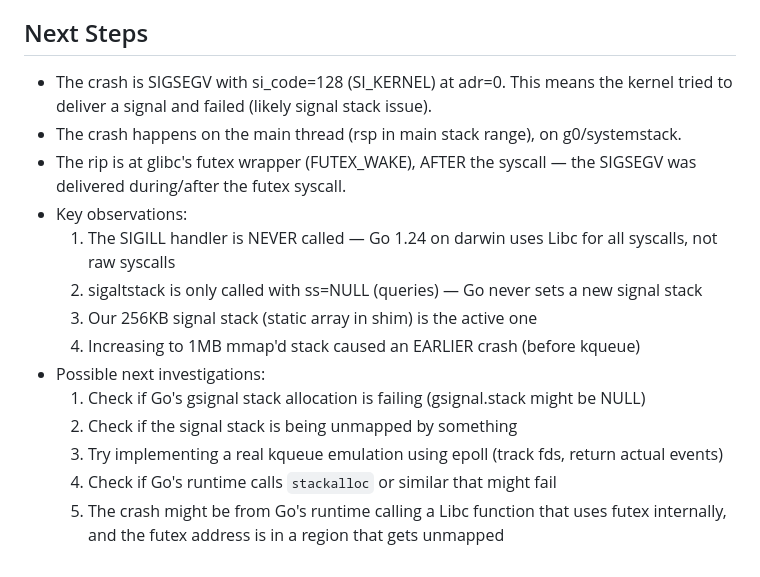
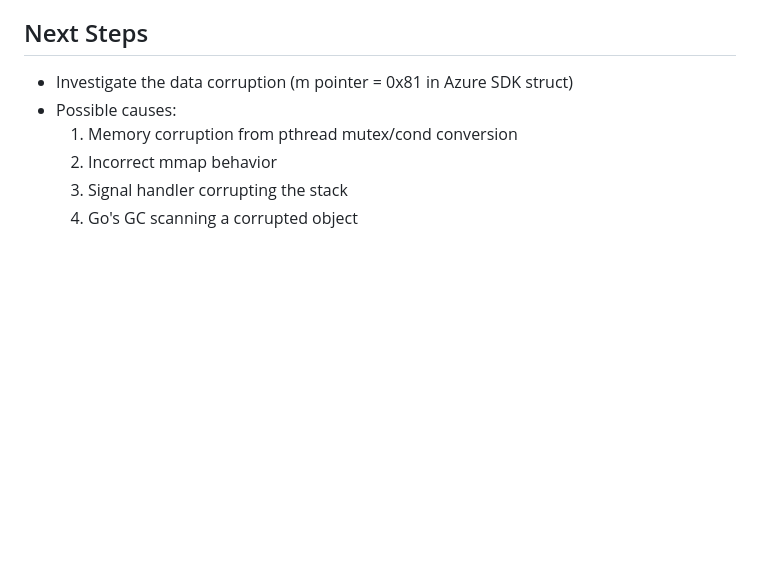
Before and after one commit to os-guy-original/mac-ify, a Markdown page: worklog.md, the part around one of its changes. Drawn GitHub-style; blank space fills up the shorter version.

```diff
--- a/worklog.md
+++ b/worklog.md
@@ -49,16 +106,8 @@ Get `rclone_macos` (a macOS Go binary) to run on Linux via the macify translatio
 
 ## Next Steps
-- The crash is SIGSEGV with si_code=128 (SI_KERNEL) at adr=0. This means the kernel tried to deliver a signal and failed (likely signal stack issue).
-- The crash happens on the main thread (rsp in main stack range), on g0/systemstack.
-- The rip is at glibc's futex wrapper (FUTEX_WAKE), AFTER the syscall — the SIGSEGV was delivered during/after the futex syscall.
-- Key observations:
-  1. The SIGILL handler is NEVER called — Go 1.24 on darwin uses Libc for all syscalls, not raw syscalls
-  2. sigaltstack is only called with ss=NULL (queries) — Go never sets a new signal stack
-  3. Our 256KB signal stack (static array in shim) is the active one
-  4. Increasing to 1MB mmap'd stack caused an EARLIER crash (before kqueue)
-- Possible next investigations:
-  1. Check if Go's gsignal stack allocation is failing (gsignal.stack might be NULL)
-  2. Check if the signal stack is being unmapped by something
-  3. Try implementing a real kqueue emulation using epoll (track fds, return actual events)
-  4. Check if Go's runtime calls `stackalloc` or similar that might fail
-  5. The crash might be from Go's runtime calling a Libc function that uses futex internally, and the futex address is in a region that gets unmapped
+- Investigate the data corruption (m pointer = 0x81 in Azure SDK struct)
+- Possible causes:
+  1. Memory corruption from pthread mutex/cond conversion
+  2. Incorrect mmap behavior
+  3. Signal handler corrupting the stack
+  4. Go's GC scanning a corrupted object
```
Also changed, not shown: other parts of worklog.md (+68 -11 lines).
